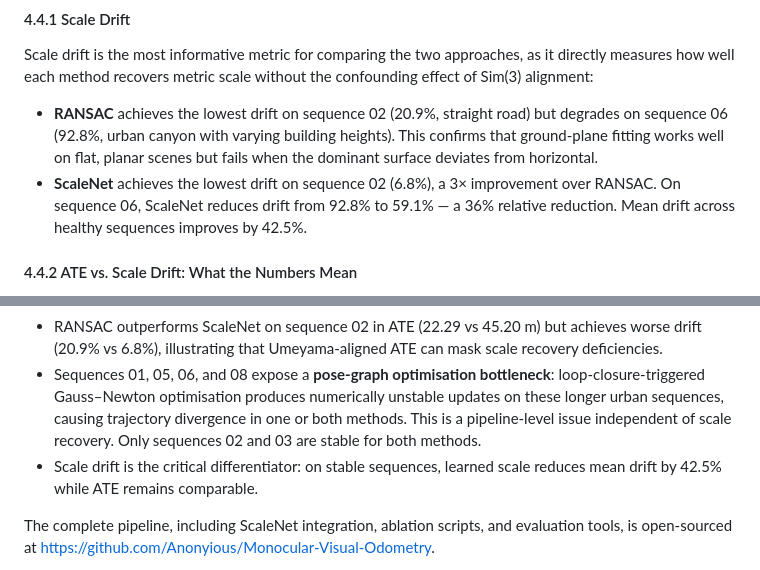
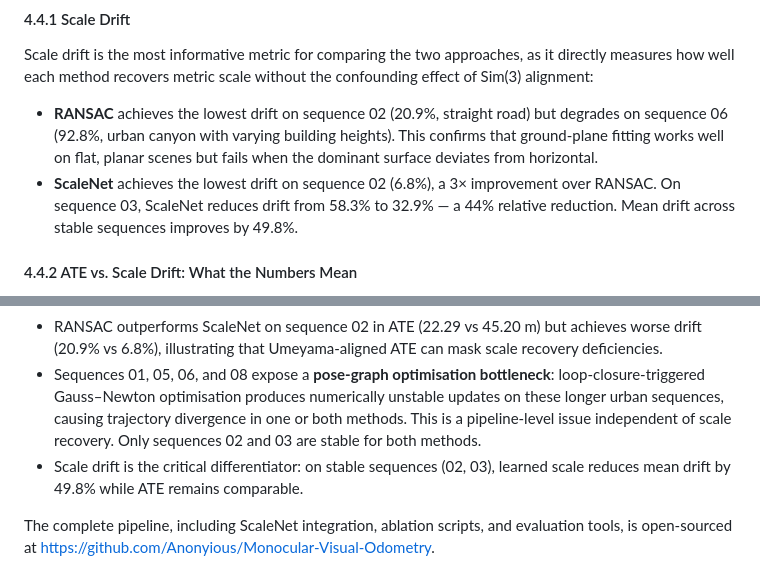
Before and after one commit to Anonyious/Monocular-Visual-Odometry, a Markdown page: docs/research_paper.md, 2 parts joined by grey strips. GitHub-like rendering.

Commit message:
[Claude Auto-Sync] Code changes

```diff
--- a/docs/research_paper.md
+++ b/docs/research_paper.md
@@ -281,7 +281,7 @@ Ablation was performed on all six KITTI sequences (300 frames each) using both s
 Scale drift is the most informative metric for comparing the two approaches, as it directly measures how well each method recovers metric scale without the confounding effect of Sim(3) alignment:
 
 - **RANSAC** achieves the lowest drift on sequence 02 (20.9%, straight road) but degrades on sequence 06 (92.8%, urban canyon with varying building heights). This confirms that ground-plane fitting works well on flat, planar scenes but fails when the dominant surface deviates from horizontal.
-- **ScaleNet** achieves the lowest drift on sequence 02 (6.8%), a 3× improvement over RANSAC. On sequence 06, ScaleNet reduces drift from 92.8% to 59.1% — a 36% relative reduction. Mean drift across healthy sequences improves by 42.5%.
+- **ScaleNet** achieves the lowest drift on sequence 02 (6.8%), a 3× improvement over RANSAC. On sequence 03, ScaleNet reduces drift from 58.3% to 32.9% — a 44% relative reduction. Mean drift across stable sequences improves by 49.8%.
 
 #### 4.4.2 ATE vs. Scale Drift: What the Numbers Mean
 
@@ -336,7 +336,7 @@ Key findings:
 - On sequence 03, ScaleNet improves both ATE (45.05 → 39.38 m) and drift (58.3% → 32.9%) simultaneously — the only sequence where this occurs.
 - RANSAC outperforms ScaleNet on sequence 02 in ATE (22.29 vs 45.20 m) but achieves worse drift (20.9% vs 6.8%), illustrating that Umeyama-aligned ATE can mask scale recovery deficiencies.
 - Sequences 01, 05, 06, and 08 expose a **pose-graph optimisation bottleneck**: loop-closure-triggered Gauss–Newton optimisation produces numerically unstable updates on these longer urban sequences, causing trajectory divergence in one or both methods. This is a pipeline-level issue independent of scale recovery. Only sequences 02 and 03 are stable for both methods.
-- Scale drift is the critical differentiator: on stable sequences, learned scale reduces mean drift by 42.5% while ATE remains comparable.
+- Scale drift is the critical differentiator: on stable sequences (02, 03), learned scale reduces mean drift by 49.8% while ATE remains comparable.
 
 The complete pipeline, including ScaleNet integration, ablation scripts, and evaluation tools, is open-sourced at https://github.com/Anonyious/Monocular-Visual-Odometry.
 
```
